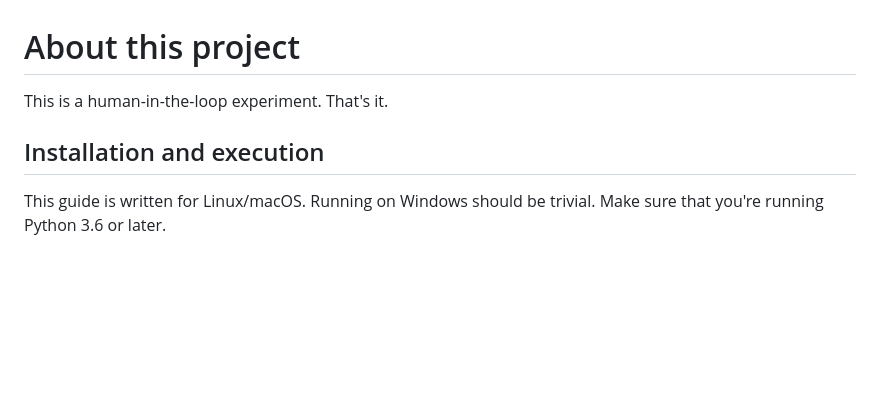
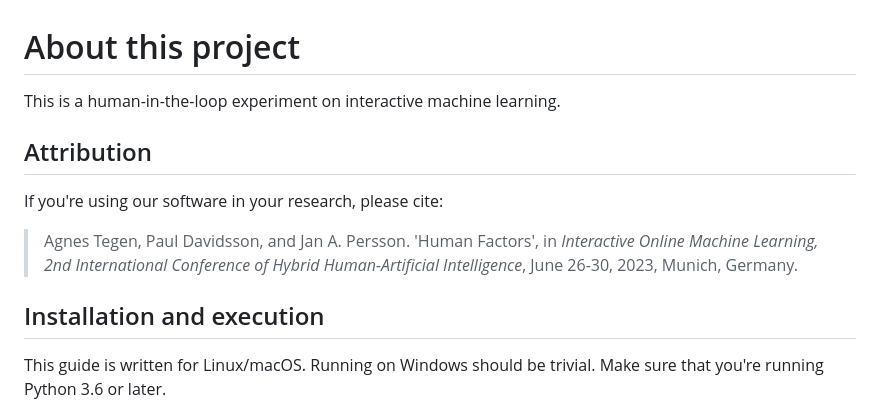
Before and after one commit to iotap-center/human_in_the_loop_experiment, a Markdown page: README.md, the part around the change. Rendered like a GitHub page; blank space fills up the shorter version.

Commit message:
Added an attribution clause

```diff
--- a/README.md
+++ b/README.md
@@ -1,7 +1,15 @@
 # About this project
-This is a human-in-the-loop experiment. That's it.
+
+This is a human-in-the-loop experiment on interactive machine learning.
+
+## Attribution
+
+If you're using our software in your research, please cite:
+
+> Agnes Tegen, Paul Davidsson, and Jan A. Persson. 'Human Factors', in *Interactive Online Machine Learning, 2nd International Conference of Hybrid Human-Artificial Intelligence*, June 26-30, 2023, Munich, Germany.
 
 ## Installation and execution
+
 This guide is written for Linux/macOS. Running on Windows should be trivial. Make sure that you're running Python 3.6 or later.
 
 ### Installation
```
